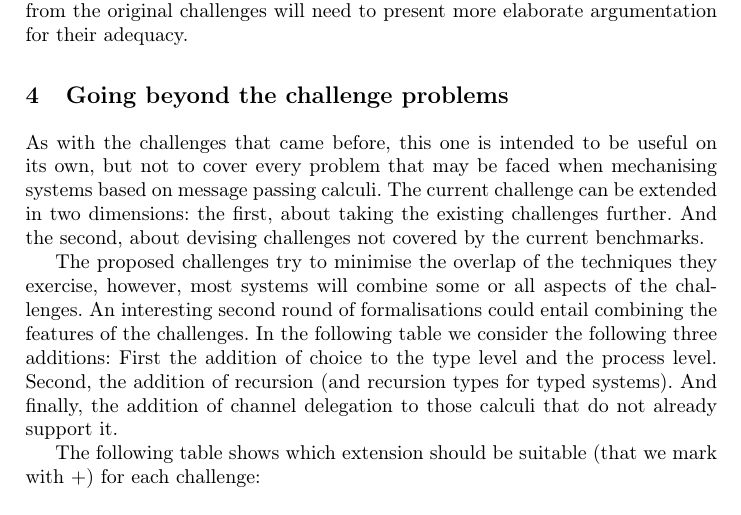
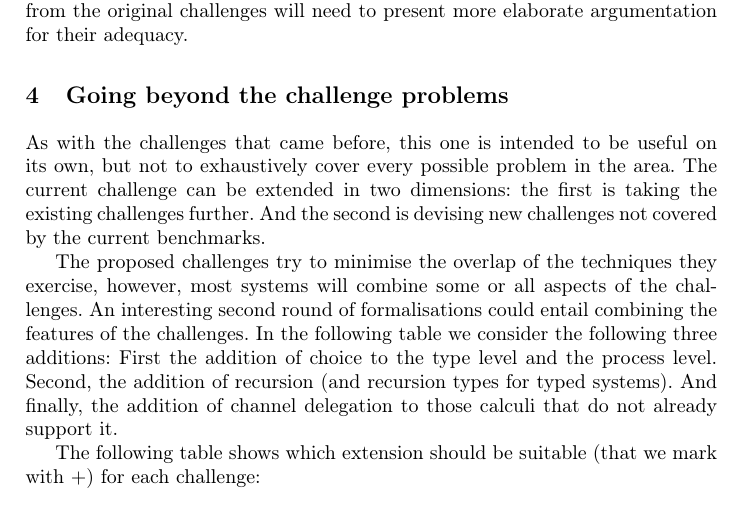
Before and after one commit to concurrentbenchmark/concurrentbenchmark, a LaTeX paper (paper/paper.tex): part of page 6 of 20, cut so that both start at the same text. Compiled offline with pdfLaTeX.

Commit message:
rephrasing in the going beyond section

```diff
--- a/paper/paper.tex
+++ b/paper/paper.tex
@@ -255,11 +255,11 @@ Solutions to our challenges do not need to strictly follow the definitions and l
 \section{Going beyond the challenge problems}\label{sec:going-beyond}
 
 As with the challenges that came before, this one is intended to be
-useful on its own, but not to cover every problem that may be faced
-when mechanising systems based on message passing calculi. The current
-challenge can be extended in two dimensions: the first, about taking
-the existing challenges further. And the second, about devising
-challenges not covered by the current benchmarks.
+useful on its own, but not to exhaustively cover every possible
+problem in the area. The current challenge can be extended in two
+dimensions: the first is taking the existing challenges further.
+And the second is devising new challenges not covered by the current
+benchmarks.
 
 The proposed challenges try to minimise the overlap of the techniques
 they exercise, however, most systems will combine some or all aspects
```
